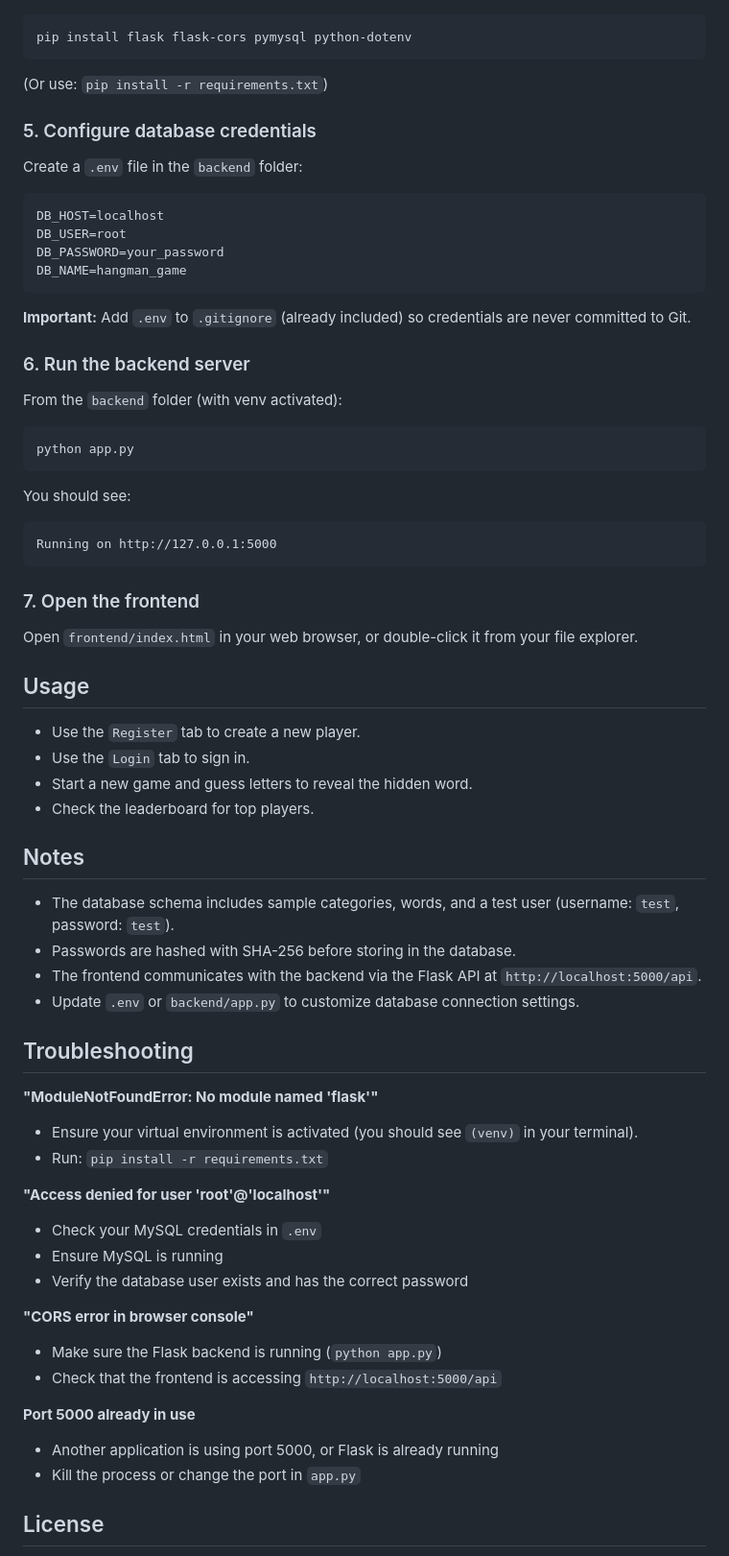
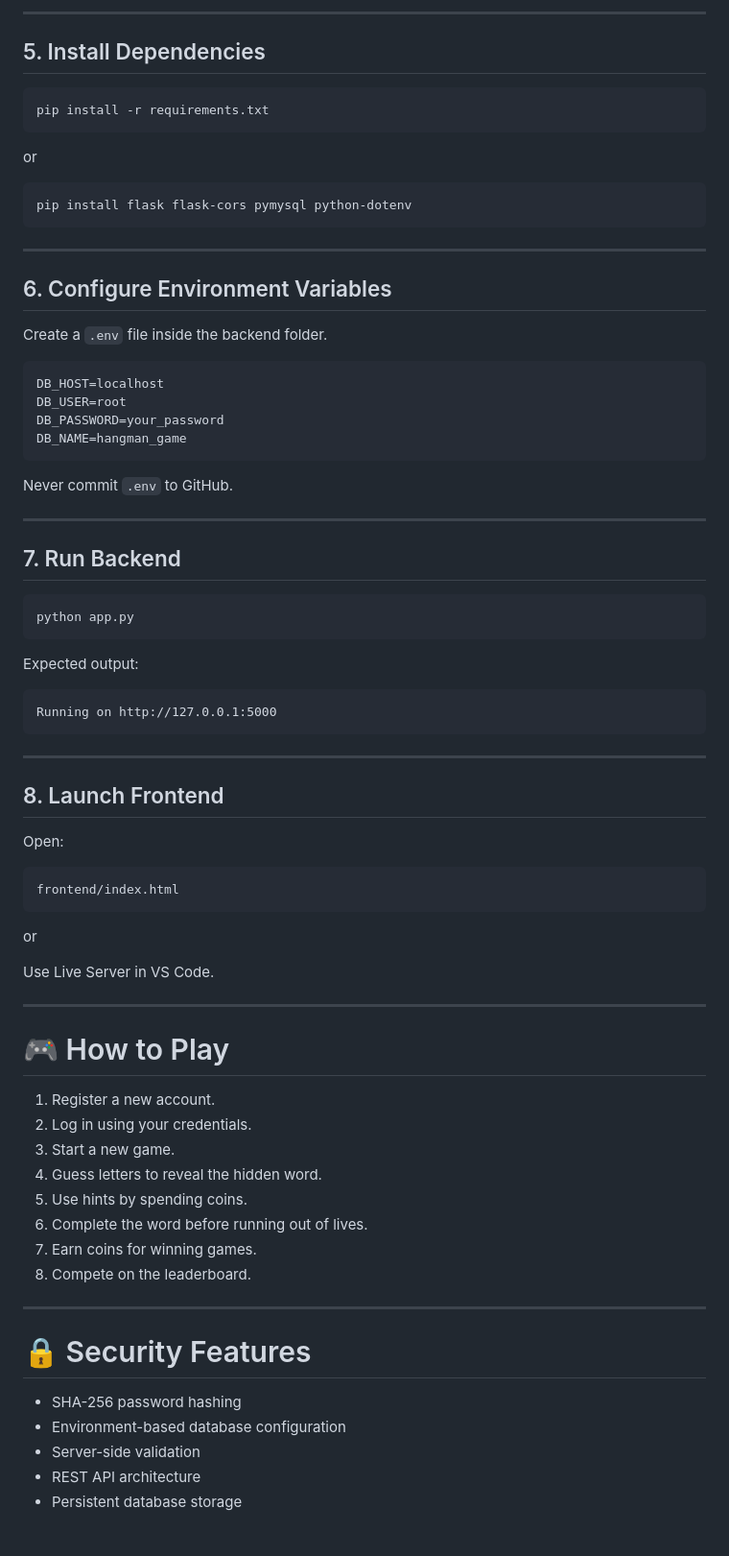
Before and after one commit to MITHESHMANAS/HANGGMAN_GAME, a Markdown page: README.md, the part around one of its changes. Shown at 96% size. Drawn GitHub-style.

Commit message:
Revise README for Hangman Game details and features
Updated README.md to enhance project description, features, and installation instructions.

````diff
--- a/README.md
+++ b/README.md
@@ -67,13 +227,23 @@ Set-ExecutionPolicy -Scope Process -ExecutionPolicy Bypass
 
-```powershell
+---
+
+## 5. Install Dependencies
+
+```bash
+pip install -r requirements.txt
+```
+
+or
+
+```bash
 pip install flask flask-cors pymysql python-dotenv
 ```
 
-(Or use: `pip install -r requirements.txt`)
+---
 
-### 5. Configure database credentials
+## 6. Configure Environment Variables
 
-Create a `.env` file in the `backend` folder:
+Create a `.env` file inside the backend folder.
 
 ```env
 DB_HOST=localhost
@@ -82,57 +252,56 @@ DB_PASSWORD=your_password
 DB_NAME=hangman_game
 ```
 
-**Important:** Add `.env` to `.gitignore` (already included) so credentials are never committed to Git.
+Never commit `.env` to GitHub.
 
-### 6. Run the backend server
+---
 
-From the `backend` folder (with venv activated):
+## 7. Run Backend
 
-```powershell
+```bash
 python app.py
 ```
 
-You should see:
+Expected output:
+
 ```
 Running on http://127.0.0.1:5000
 ```
 
-### 7. Open the frontend
+---
 
-Open `frontend/index.html` in your web browser, or double-click it from your file explorer.
+## 8. Launch Frontend
 
-## Usage
+Open:
 
-- Use the `Register` tab to create a new player.
-- Use the `Login` tab to sign in.
-- Start a new game and guess letters to reveal the hidden word.
-- Check the leaderboard for top players.
+```
+frontend/index.html
+```
 
-## Notes
+or
 
-- The database schema includes sample categories, words, and a test user (username: `test`, password: `test`).
-- Passwords are hashed with SHA-256 before storing in the database.
-- The frontend communicates with the backend via the Flask API at `http://localhost:5000/api`.
-- Update `.env` or `backend/app.py` to customize database connection settings.
+Use Live Server in VS Code.
 
-## Troubleshooting
+---
 
-**"ModuleNotFoundError: No module named 'flask'"**
-- Ensure your virtual environment is activated (you should see `(venv)` in your terminal).
-- Run: `pip install -r requirements.txt`
+# 🎮 How to Play
 
-**"Access denied for user 'root'@'localhost'"**
-- Check your MySQL credentials in `.env`
-- Ensure MySQL is running
-- Verify the database user exists and has the correct password
+1. Register a new account.
+2. Log in using your credentials.
+3. Start a new game.
+4. Guess letters to reveal the hidden word.
+5. Use hints by spending coins.
+6. Complete the word before running out of lives.
+7. Earn coins for winning games.
+8. Compete on the leaderboard.
 
-**"CORS error in browser console"**
-- Make sure the Flask backend is running (`python app.py`)
-- Check that the frontend is accessing `http://localhost:5000/api`
+---
 
-**Port 5000 already in use**
-- Another application is using port 5000, or Flask is already running
-- Kill the process or change the port in `app.py`
+# 🔒 Security Features
 
-## License
+- SHA-256 password hashing
+- Environment-based database configuration
+- Server-side validation
+- REST API architecture
+- Persistent database storage
 
````
Also changed, not shown: other parts of README.md (+276 -32 lines).
